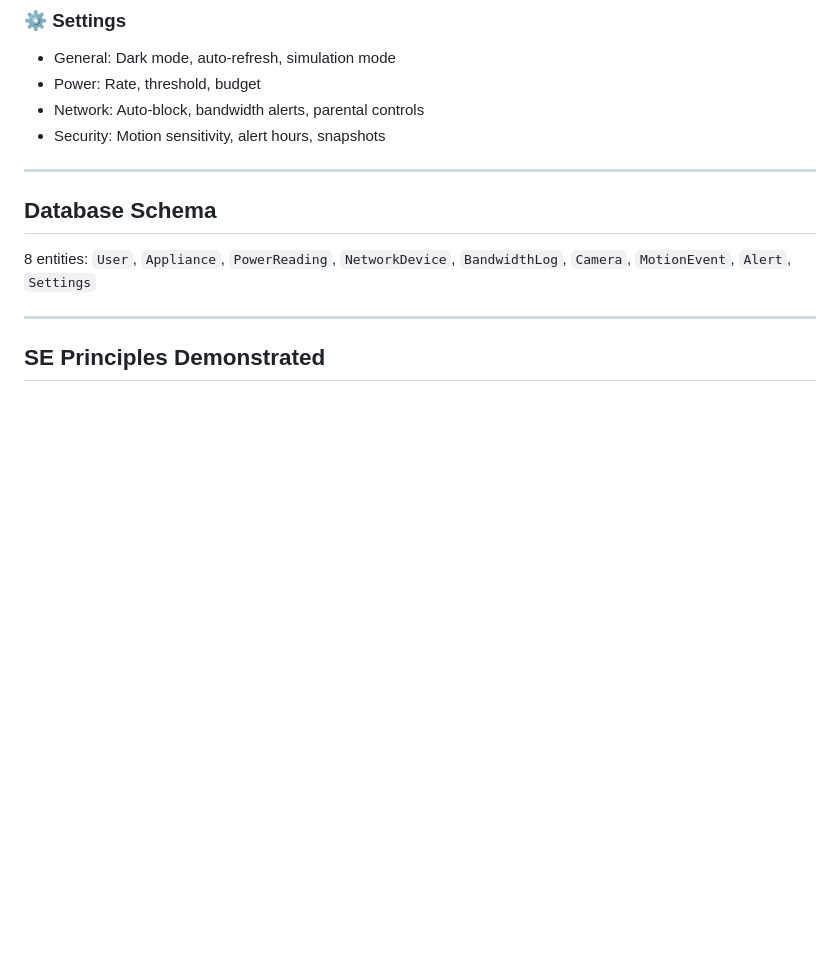
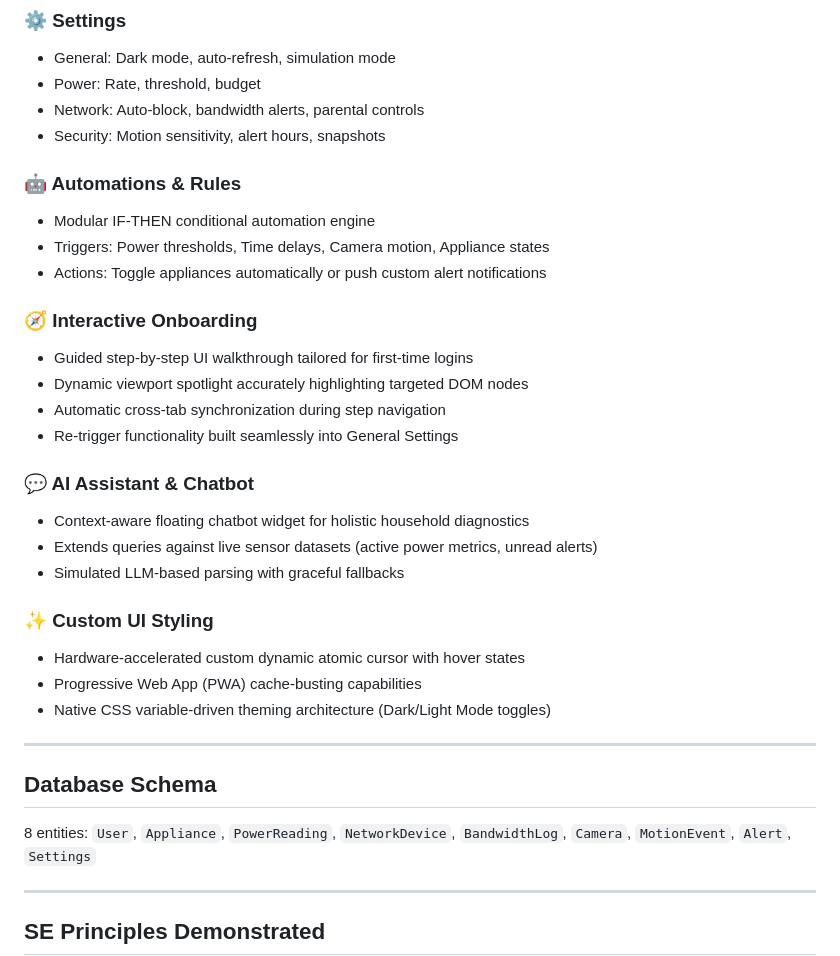
Before and after one commit to Shubhangam-Singh/GrihaNet, a Markdown page: README.md, the part around the change. GitHub-like rendering; blank space fills up the shorter version.

Commit message:
docs: formally outline Onboarding Tour, Automations, Chatbot, and UI Styling in README

```diff
--- a/README.md
+++ b/README.md
@@ -144,6 +144,27 @@ grihanet/
 - Network: Auto-block, bandwidth alerts, parental controls
 - Security: Motion sensitivity, alert hours, snapshots
 
+### 🤖 Automations & Rules
+- Modular IF-THEN conditional automation engine
+- Triggers: Power thresholds, Time delays, Camera motion, Appliance states
+- Actions: Toggle appliances automatically or push custom alert notifications
+
+### 🧭 Interactive Onboarding
+- Guided step-by-step UI walkthrough tailored for first-time logins
+- Dynamic viewport spotlight accurately highlighting targeted DOM nodes
+- Automatic cross-tab synchronization during step navigation
+- Re-trigger functionality built seamlessly into General Settings
+
+### 💬 AI Assistant & Chatbot
+- Context-aware floating chatbot widget for holistic household diagnostics
+- Extends queries against live sensor datasets (active power metrics, unread alerts)
+- Simulated LLM-based parsing with graceful fallbacks
+
+### ✨ Custom UI Styling
+- Hardware-accelerated custom dynamic atomic cursor with hover states
+- Progressive Web App (PWA) cache-busting capabilities
+- Native CSS variable-driven theming architecture (Dark/Light Mode toggles)
+
 ---
 
 ## Database Schema
```
